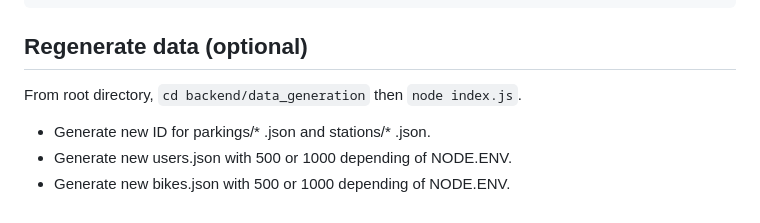
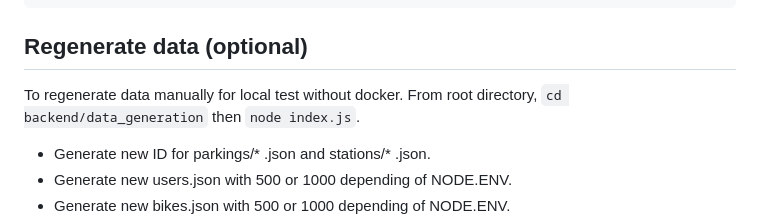
Before and after one commit to RunningStrings/vteam-project, a Markdown page: backend/database-config/README.md, the part around the change. Drawn GitHub-style.

Commit message:
Add text to regenerate data

```diff
--- a/backend/database-config/README.md
+++ b/backend/database-config/README.md
@@ -122,7 +122,7 @@
 	├── package.json            	# Project dependencies and scripts
 
 ## Regenerate data (optional)
-From root directory, `cd backend/data_generation` then `node index.js`.
+To regenerate data manually for local test without docker. From root directory, `cd backend/data_generation` then `node index.js`.
 * Generate new ID for parkings/* .json and stations/* .json.
 * Generate new users.json with 500 or 1000 depending of NODE.ENV.
 * Generate new bikes.json with 500 or 1000 depending of NODE.ENV.
```
